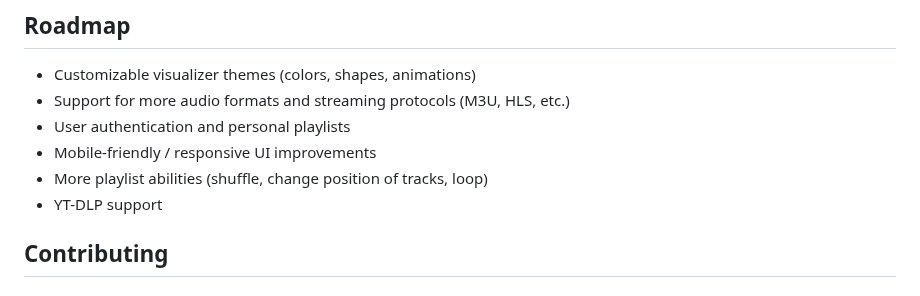
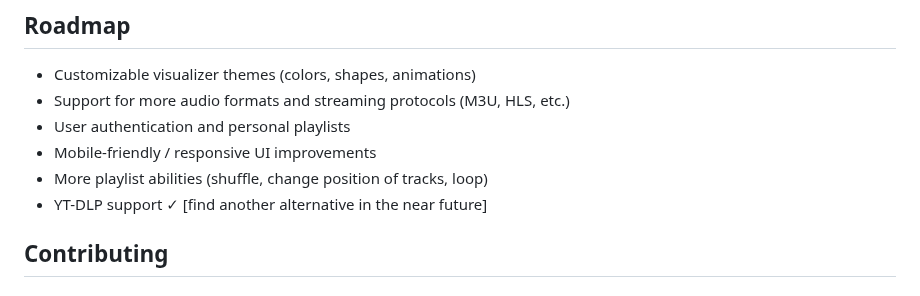
Before and after one commit to Hyndzia/hyndzia.xyz-visualizer, a Markdown page: README.md, the part around the change. Rendered like a GitHub page.

```diff
--- a/README.md
+++ b/README.md
@@ -147,7 +147,7 @@ Configure HTTPS or reverse proxy (nginx/Apache) for production.
  * User authentication and personal playlists
  * Mobile-friendly / responsive UI improvements
  * More playlist abilities (shuffle, change position of tracks, loop)
- * YT-DLP support
+ * YT-DLP support ✓ [find another alternative in the near future]
 
 ## Contributing
 ### Contributions are welcome! You can help by:
```
